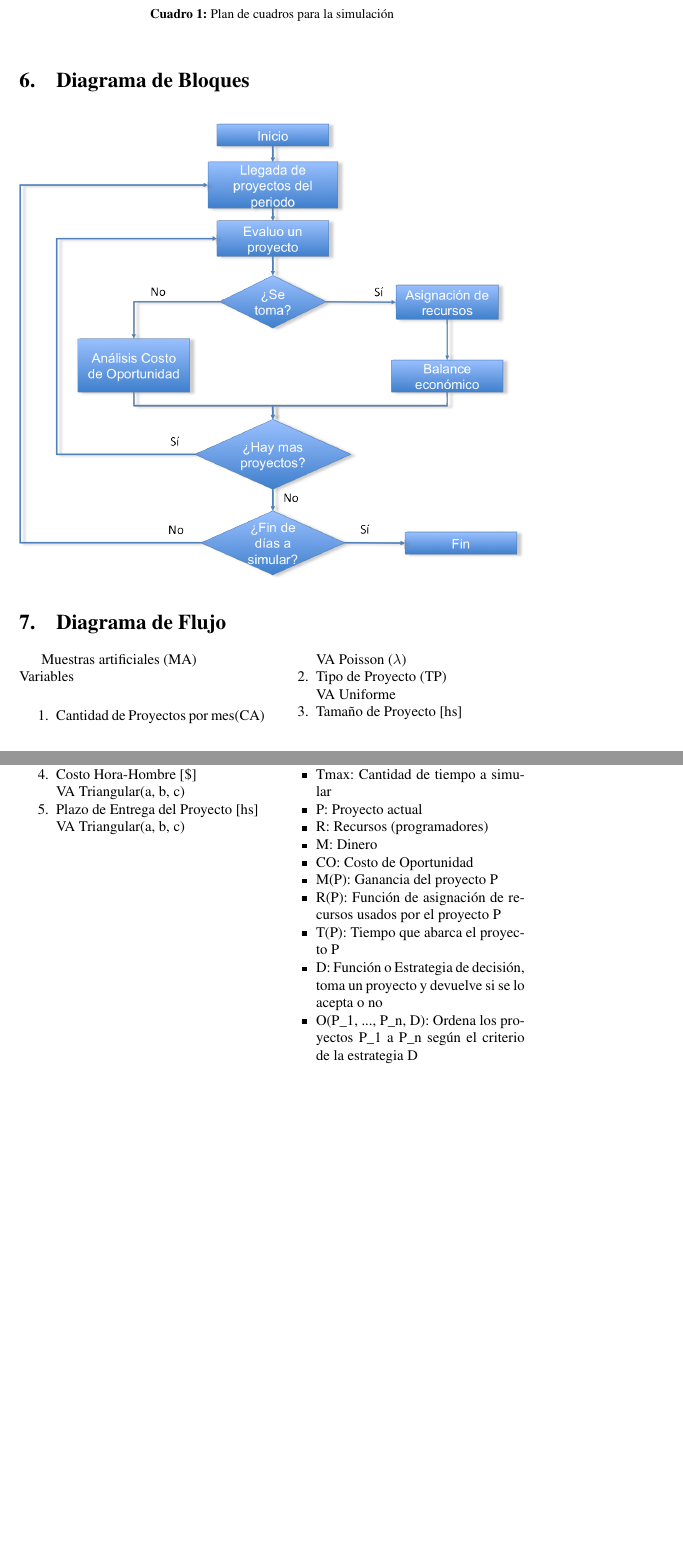
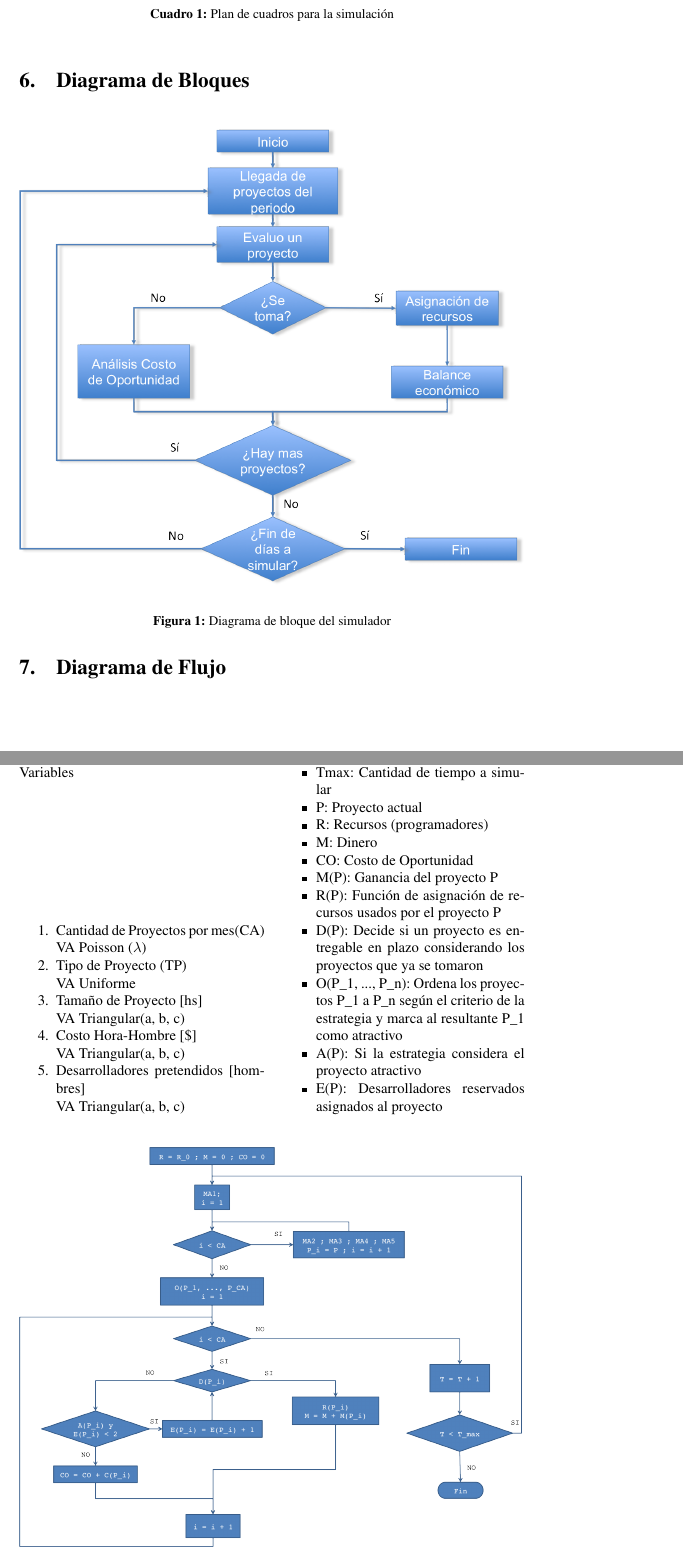
Before and after one commit to acrespo/Simulaciones, a LaTeX document (doc/report.tex, which reads doc/conceptual.tex): two parts of pages 5 and 6 of 11 before the commit and two parts of pages 5 and 6 of 12 after it, joined at a grey line, cut so that both start at the same text, the shorter picture padded with empty space. Compiled offline with pdfLaTeX.

Commit message:
Add the flow chart

```diff
--- a/doc/conceptual.tex
+++ b/doc/conceptual.tex
@@ -96,10 +96,15 @@ El diagrama de cuadros, que se utilizará para llevar a cabo la simulación ser
 
 \section{Diagrama de Bloques}
 
+\begin{figure}[H]
 \begin{center}
  \includegraphics[width=\textwidth,height=\textheight,keepaspectratio]{./images/bloques.png}
  % bloques.png: 1424x1290 pixel, 150dpi, 24.11x21.84 cm, bb=0 0 683 619
 \end{center}
+
+\caption{Diagrama de bloque del simulador}
+\label{fig:bloque}
+\end{figure}
 
 
 \section{Diagrama de Flujo}
@@ -117,7 +122,7 @@ Variables
             VA Triangular(a, b, c)
     \item Costo Hora-Hombre [\$]\\
             VA Triangular(a, b, c)
-    \item Plazo de Entrega del Proyecto [hs]\\
+    \item Desarrolladores pretendidos [hombres]\\
             VA Triangular(a, b, c)
 \end{enumerate*}
 \vfill
@@ -131,11 +136,16 @@ Variables
  \item CO: Costo de Oportunidad
  \item M(P): Ganancia del proyecto P
  \item R(P): Función de asignación de recursos usados por el proyecto P
- \item T(P): Tiempo que abarca el proyecto P
- \item D: Función o Estrategia de decisión, toma un proyecto y devuelve si se lo acepta o no
- \item O(P\_1, ..., P\_n, D): Ordena los proyectos P\_1 a P\_n según el criterio de la estrategia D
+ \item D(P): Decide si un proyecto es entregable en plazo considerando los proyectos que ya se tomaron
+ \item O(P\_1, ..., P\_n): Ordena los proyectos P\_1 a P\_n según el criterio de la estrategia y marca al resultante P\_1 como atractivo
+ \item A(P): Si la estrategia considera el proyecto atractivo
+ \item E(P): Desarrolladores reservados asignados al proyecto
 
 \end{itemize*}
 
 \end{multicols}
 
+\begin{figure}[H]
+\begin{center}
+ \includegraphics[width=\textwidth,height=\textheight,keepaspectratio]{./images/flujo.png}
+\end{center}
```
Also changed, not shown: doc/images/flujo.png (added), doc/conceptual.tex (4 more changed lines).
